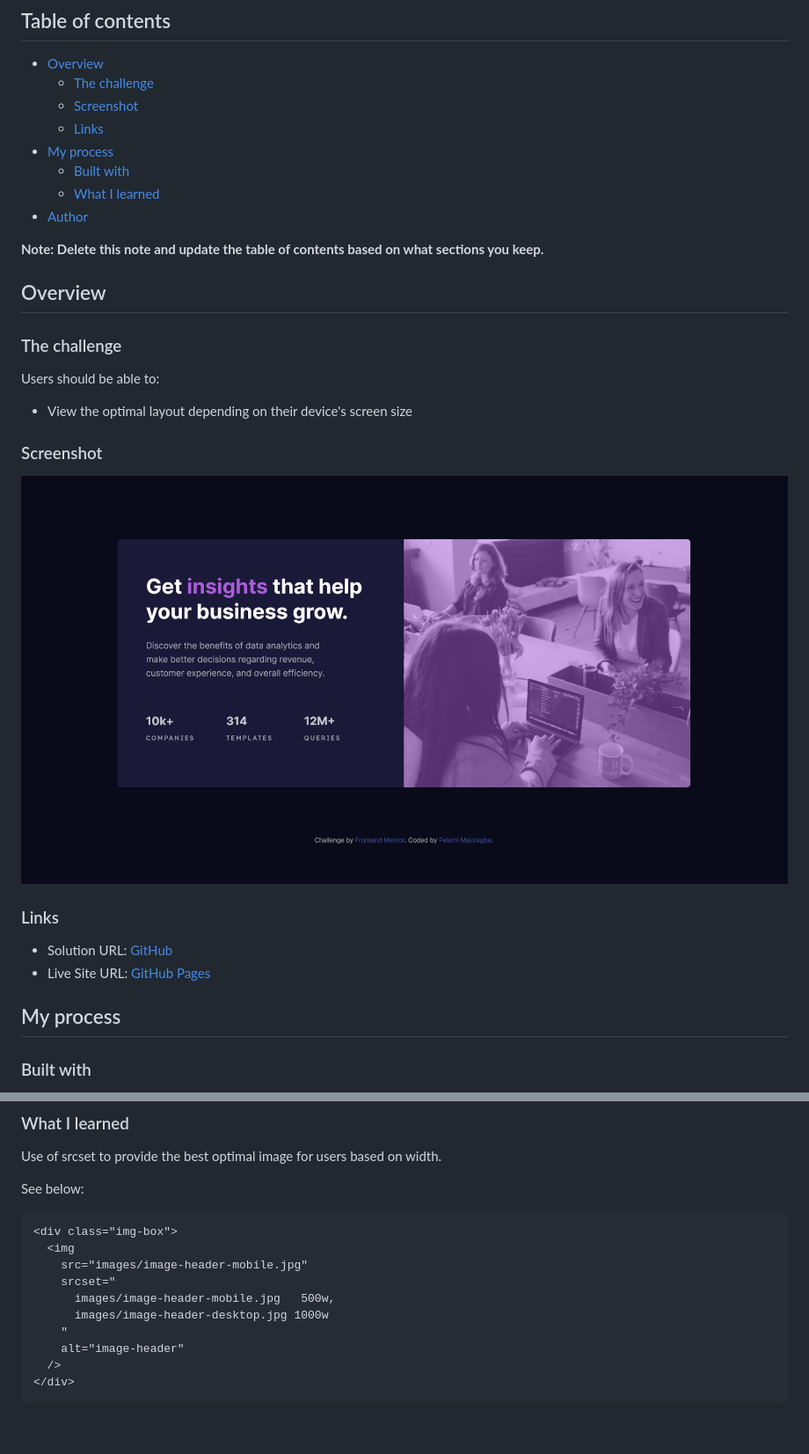
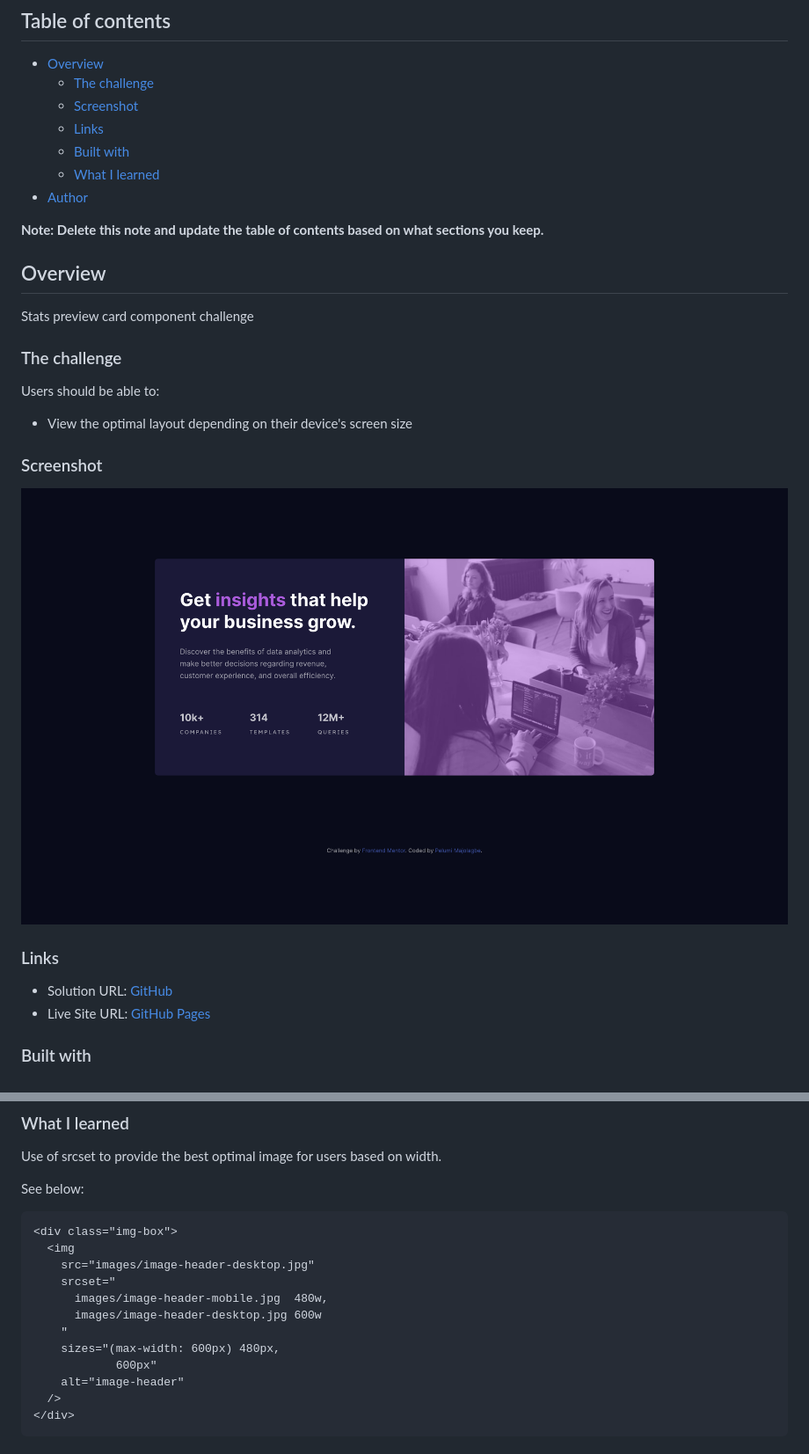
Before and after one commit to Mapelsun/stats-card-component, a Markdown page: README.md, 2 parts joined by grey strips. Shown: that part at 88% size. Rendered like a GitHub page; pictures changed too: design/screenshot.png; blank space fills up the shorter version.

Commit message:
fix: sizes updates

````diff
--- a/README.md
+++ b/README.md
@@ -8,7 +8,6 @@ This is a solution to the [Stats preview card component challenge on Frontend Me
   - [The challenge](#the-challenge)
   - [Screenshot](#screenshot)
   - [Links](#links)
-- [My process](#my-process)
   - [Built with](#built-with)
   - [What I learned](#what-i-learned)
 - [Author](#author)
@@ -16,6 +15,8 @@ This is a solution to the [Stats preview card component challenge on Frontend Me
 **Note: Delete this note and update the table of contents based on what sections you keep.**
 
 ## Overview
+
+Stats preview card component challenge
 
 ### The challenge
 
@@ -31,8 +32,6 @@ Users should be able to:
 
 - Solution URL: [GitHub](https://github.com/Mapelsun/stats-card-component)
 - Live Site URL: [GitHub Pages](https://mapelsun.github.io/stats-card-component/)
-
-## My process
 
 ### Built with
 
@@ -52,11 +51,13 @@ See below:
 ```html
 <div class="img-box">
   <img
-    src="images/image-header-mobile.jpg"
+    src="images/image-header-desktop.jpg"
     srcset="
-      images/image-header-mobile.jpg   500w,
-      images/image-header-desktop.jpg 1000w
+      images/image-header-mobile.jpg  480w,
+      images/image-header-desktop.jpg 600w
     "
+    sizes="(max-width: 600px) 480px,
+            600px"
     alt="image-header"
   />
 </div>
````
Also changed, not shown: images/image-header-desktop.jpg, images/image-header-mobile.jpg, 1 other file.
